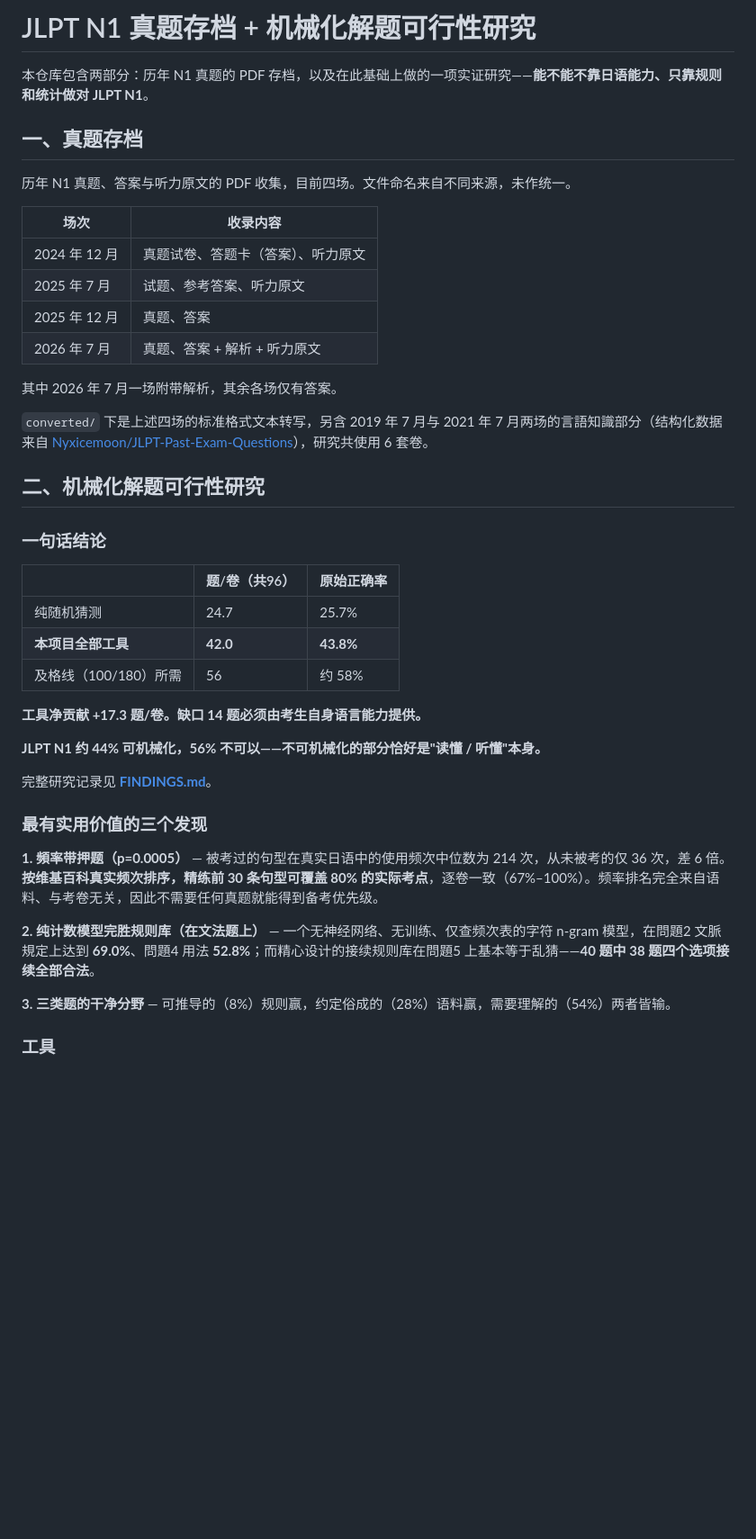
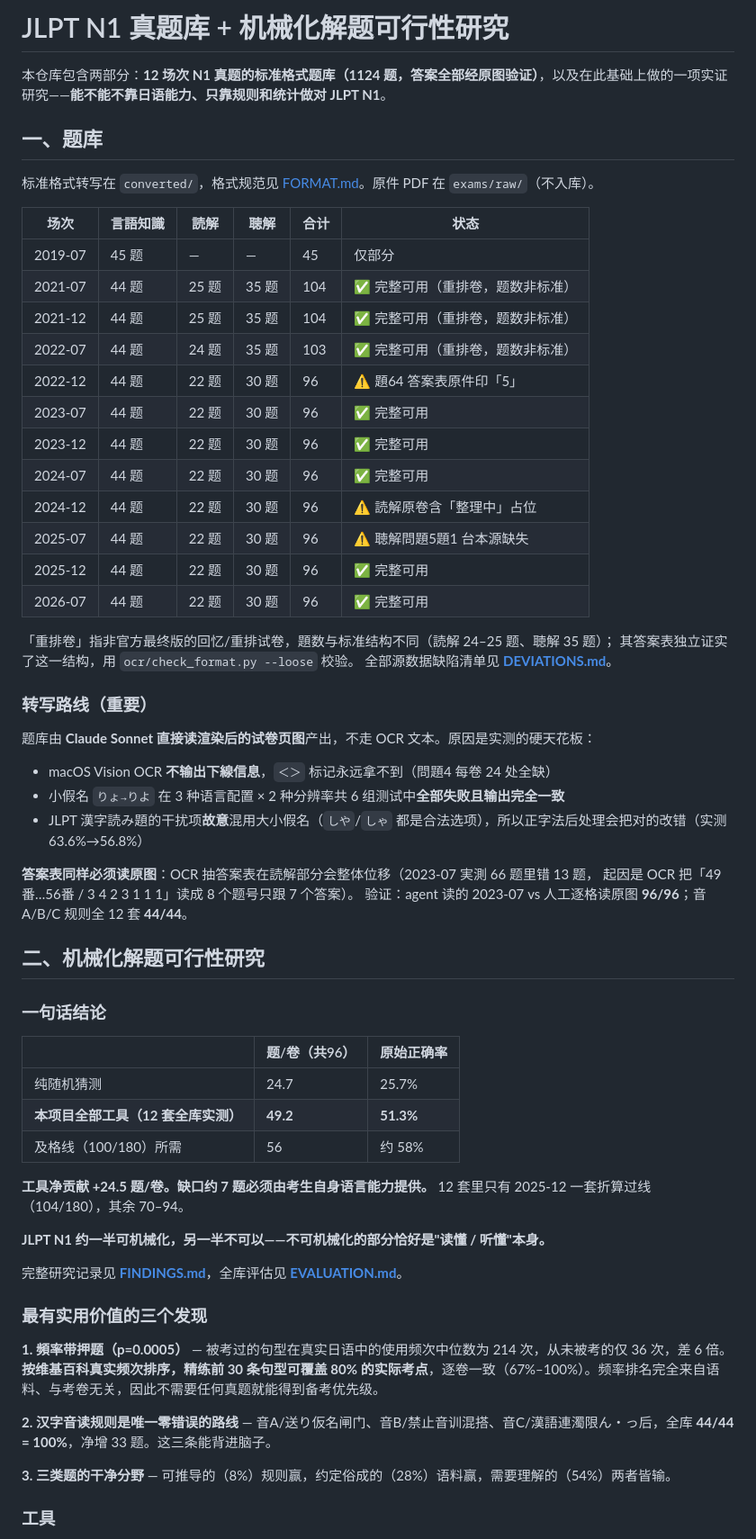
Before and after one commit to herclyon1/jlpt, a Markdown page: README.md, the part around one of its changes. Shown at 90% size. Drawn GitHub-style; blank space fills up the shorter version.

Commit message:
README 更新：题库现状表、转写路线说明、新的全库数字
题库从 6 套 → 12 场次 1124 题，答案全部经原图验证。
补上了转写路线的实测依据（为什么必须读图而不能走 OCR 文本）
和加新卷子的完整流程。

Co-Authored-By: Claude Opus 5 <noreply@anthropic.com>

```diff
--- a/README.md
+++ b/README.md
@@ -1,21 +1,41 @@
-# JLPT N1 真题存档 + 机械化解题可行性研究
+# JLPT N1 真题库 + 机械化解题可行性研究
 
-本仓库包含两部分：历年 N1 真题的 PDF 存档，以及在此基础上做的一项实证研究——**能不能不靠日语能力、只靠规则和统计做对 JLPT N1**。
+本仓库包含两部分：**12 场次 N1 真题的标准格式题库（1124 题，答案全部经原图验证）**，以及在此基础上做的一项实证研究——**能不能不靠日语能力、只靠规则和统计做对 JLPT N1**。
 
-## 一、真题存档
+## 一、题库
 
-历年 N1 真题、答案与听力原文的 PDF 收集，目前四场。文件命名来自不同来源，未作统一。
+标准格式转写在 `converted/`，格式规范见 [FORMAT.md](FORMAT.md)。原件 PDF 在 `exams/raw/`（不入库）。
 
-| 场次 | 收录内容 |
-|---|---|
-| 2024 年 12 月 | 真题试卷、答题卡（答案）、听力原文 |
-| 2025 年 7 月 | 试题、参考答案、听力原文 |
-| 2025 年 12 月 | 真题、答案 |
-| 2026 年 7 月 | 真题、答案 + 解析 + 听力原文 |
+| 场次 | 言語知識 | 読解 | 聴解 | 合计 | 状态 |
+|---|---|---|---|---|---|
+| 2019-07 | 45 题 | — | — | 45 | 仅部分 |
+| 2021-07 | 44 题 | 25 题 | 35 题 | 104 | ✅ 完整可用（重排卷，题数非标准） |
+| 2021-12 | 44 题 | 25 题 | 35 题 | 104 | ✅ 完整可用（重排卷，题数非标准） |
+| 2022-07 | 44 题 | 24 题 | 35 题 | 103 | ✅ 完整可用（重排卷，题数非标准） |
+| 2022-12 | 44 题 | 22 题 | 30 题 | 96 | ⚠ 題64 答案表原件印「5」 |
+| 2023-07 | 44 题 | 22 题 | 30 题 | 96 | ✅ 完整可用 |
+| 2023-12 | 44 题 | 22 题 | 30 题 | 96 | ✅ 完整可用 |
+| 2024-07 | 44 题 | 22 题 | 30 题 | 96 | ✅ 完整可用 |
+| 2024-12 | 44 题 | 22 题 | 30 题 | 96 | ⚠ 読解原卷含「整理中」占位 |
+| 2025-07 | 44 题 | 22 题 | 30 题 | 96 | ⚠ 聴解問題5題1 台本源缺失 |
+| 2025-12 | 44 题 | 22 题 | 30 题 | 96 | ✅ 完整可用 |
+| 2026-07 | 44 题 | 22 题 | 30 题 | 96 | ✅ 完整可用 |
 
-其中 2026 年 7 月一场附带解析，其余各场仅有答案。
+「重排卷」指非官方最终版的回忆/重排试卷，題数与标准结构不同（読解 24–25 题、聴解 35 题）；
+其答案表独立证实了这一结构，用 `ocr/check_format.py --loose` 校验。
+全部源数据缺陷清单见 **[DEVIATIONS.md](DEVIATIONS.md)**。
 
-`converted/` 下是上述四场的标准格式文本转写，另含 2019 年 7 月与 2021 年 7 月两场的言語知識部分（结构化数据来自 [Nyxicemoon/JLPT-Past-Exam-Questions](https://github.com/Nyxicemoon/JLPT-Past-Exam-Questions)），研究共使用 6 套卷。
+### 转写路线（重要）
+
+题库由 **Claude Sonnet 直接读渲染后的试卷页图**产出，不走 OCR 文本。原因是实测的硬天花板：
+
+- macOS Vision OCR **不输出下線信息**，`＜＞` 标记永远拿不到（問題4 每卷 24 处全缺）
+- 小假名 `りょ→りよ` 在 3 种语言配置 × 2 种分辨率共 6 组测试中**全部失败且输出完全一致**
+- JLPT 漢字読み題的干扰项**故意**混用大小假名（`しや`/`しゃ` 都是合法选项），所以正字法后处理会把对的改错（实测 63.6%→56.8%）
+
+**答案表同样必须读原图**：OCR 抽答案表在読解部分会整体位移（2023-07 実測 66 题里错 13 题，
+起因是 OCR 把「49番…56番 / 3 4 2 3 1 1 1」读成 8 个题号只跟 7 个答案）。
+验证：agent 读的 2023-07 vs 人工逐格读原图 **96/96**；音A/B/C 规则全 12 套 **44/44**。
 
 ## 二、机械化解题可行性研究
 
@@ -24,20 +44,21 @@
 | | 题/卷（共96） | 原始正确率 |
 |---|---|---|
 | 纯随机猜测 | 24.7 | 25.7% |
-| **本项目全部工具** | **42.0** | **43.8%** |
+| **本项目全部工具（12 套全库实测）** | **49.2** | **51.3%** |
 | 及格线（100/180）所需 | 56 | 约 58% |
 
-**工具净贡献 +17.3 题/卷。缺口 14 题必须由考生自身语言能力提供。**
+**工具净贡献 +24.5 题/卷。缺口约 7 题必须由考生自身语言能力提供。**
+12 套里只有 2025-12 一套折算过线（104/180），其余 70–94。
 
-**JLPT N1 约 44% 可机械化，56% 不可以——不可机械化的部分恰好是"读懂 / 听懂"本身。**
+**JLPT N1 约一半可机械化，另一半不可以——不可机械化的部分恰好是"读懂 / 听懂"本身。**
 
-完整研究记录见 **[FINDINGS.md](FINDINGS.md)**。
+完整研究记录见 **[FINDINGS.md](FINDINGS.md)**，全库评估见 **[EVALUATION.md](EVALUATION.md)**。
 
 ### 最有实用价值的三个发现
 
 **1. 頻率带押题（p=0.0005）** — 被考过的句型在真实日语中的使用频次中位数为 214 次，从未被考的仅 36 次，差 6 倍。**按维基百科真实频次排序，精练前 30 条句型可覆盖 80% 的实际考点**，逐卷一致（67%–100%）。频率排名完全来自语料、与考卷无关，因此不需要任何真题就能得到备考优先级。
 
-**2. 纯计数模型完胜规则库（在文法题上）** — 一个无神经网络、无训练、仅查频次表的字符 n-gram 模型，在問題2 文脈規定上达到 **69.0%**、問題4 用法 **52.8%**；而精心设计的接续规则库在問題5 上基本等于乱猜——**40 题中 38 题四个选项接续全部合法**。
+**2. 汉字音读规则是唯一零错误的路线** — 音A/送り仮名闸门、音B/禁止音训混搭、音C/漢語連濁限ん・っ后，全库 **44/44 = 100%**，净增 33 题。这三条能背进脑子。
 
 **3. 三类题的干净分野** — 可推导的（8%）规则赢，约定俗成的（28%）语料赢，需要理解的（54%）两者皆输。
 
```
Also changed, not shown: other parts of README.md (+13 -7 lines).
